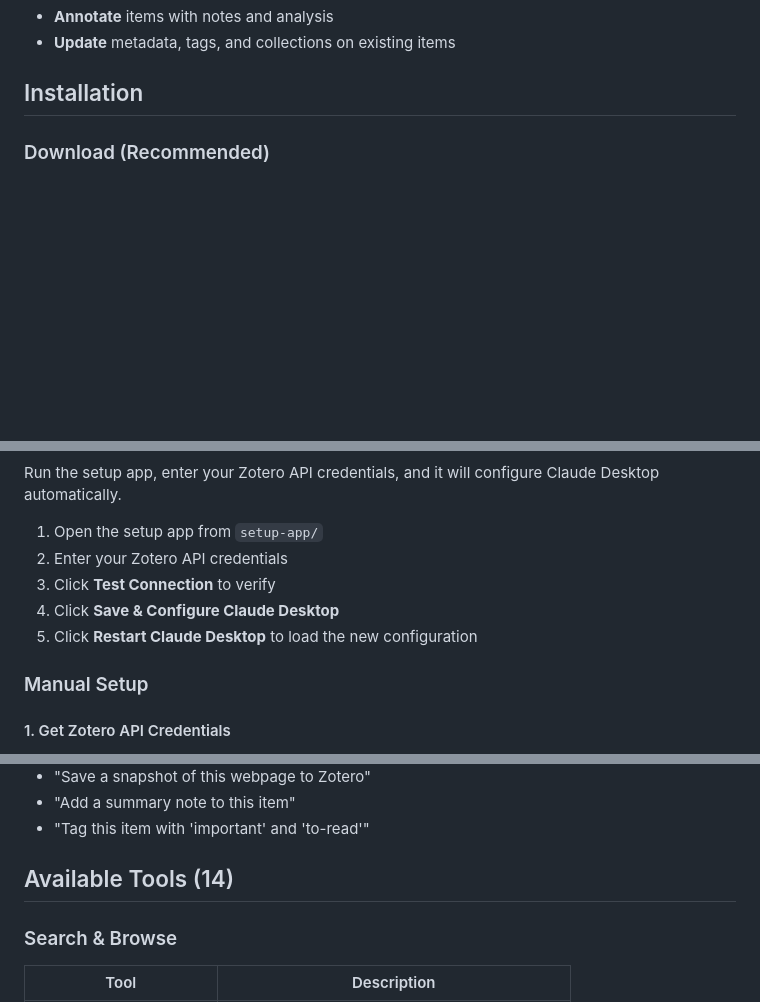
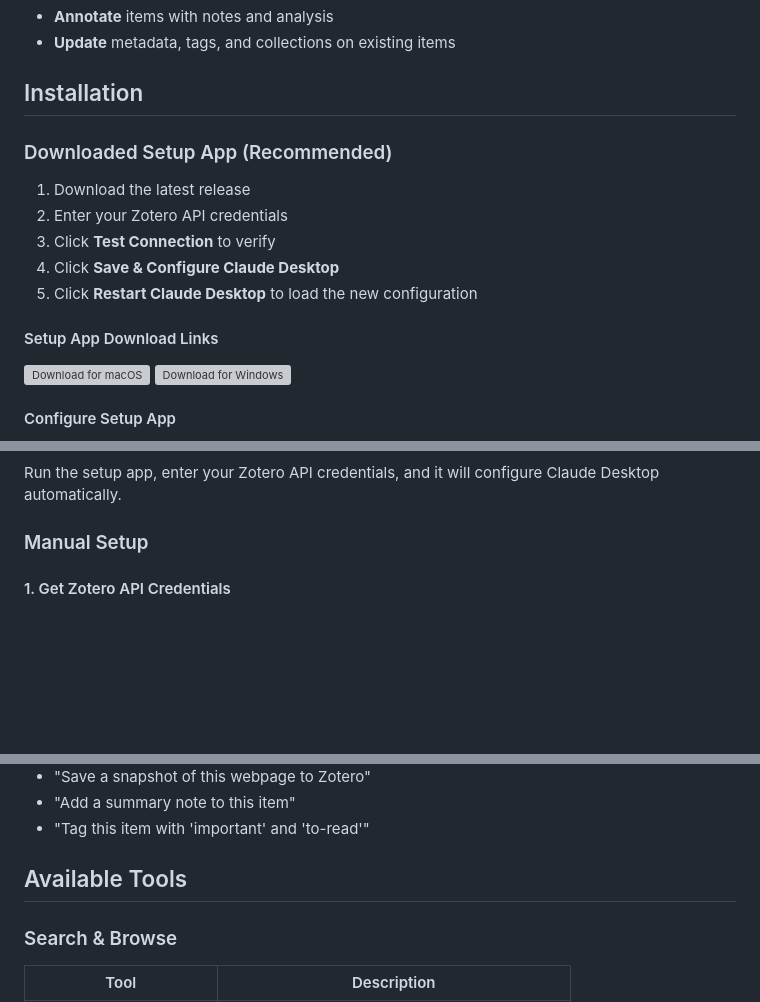
Before and after one commit to upascal/add-to-zotero-mcp, a Markdown page: README.md, 3 parts joined by grey strips. GitHub-like rendering; blank space fills up the shorter version; grey boxes are pictures that could not be loaded.

Commit message:
eddited readme

```diff
--- a/README.md
+++ b/README.md
@@ -20,6 +16,19 @@ A Node.js MCP server that lets Claude **read, write, and manage** items in your
 
 ## Installation
 
-### Download (Recommended)
+### Downloaded Setup App (Recommended)
+
+1. Download the latest release
+2. Enter your Zotero API credentials
+3. Click **Test Connection** to verify
+4. Click **Save & Configure Claude Desktop**
+5. Click **Restart Claude Desktop** to load the new configuration
+
+#### Setup App Download Links
+
+[![Download for macOS](assets/download-mac.svg)](../../releases/latest/download/Add-to-Zotero-Setup.dmg)
+[![Download for Windows](assets/download-windows.svg)](../../releases/latest/download/Add-to-Zotero-Setup.exe)
+
+#### Configure Setup App
 
 <p align="center">
@@ -29,11 +38,7 @@ A Node.js MCP server that lets Claude **read, write, and manage** items in your
 
 Run the setup app, enter your Zotero API credentials, and it will configure Claude Desktop automatically.
 
-1. Open the setup app from `setup-app/`
-2. Enter your Zotero API credentials
-3. Click **Test Connection** to verify
-4. Click **Save & Configure Claude Desktop**
-5. Click **Restart Claude Desktop** to load the new configuration
+
 
 ### Manual Setup
 
@@ -89,7 +94,7 @@ Once connected, you can ask Claude to:
 - "Add a summary note to this item"
 - "Tag this item with 'important' and 'to-read'"
 
-## Available Tools (14)
+## Available Tools
 
 ### Search & Browse
 | Tool | Description |
```
Also changed, not shown: other parts of README.md (+2 -6 lines).
